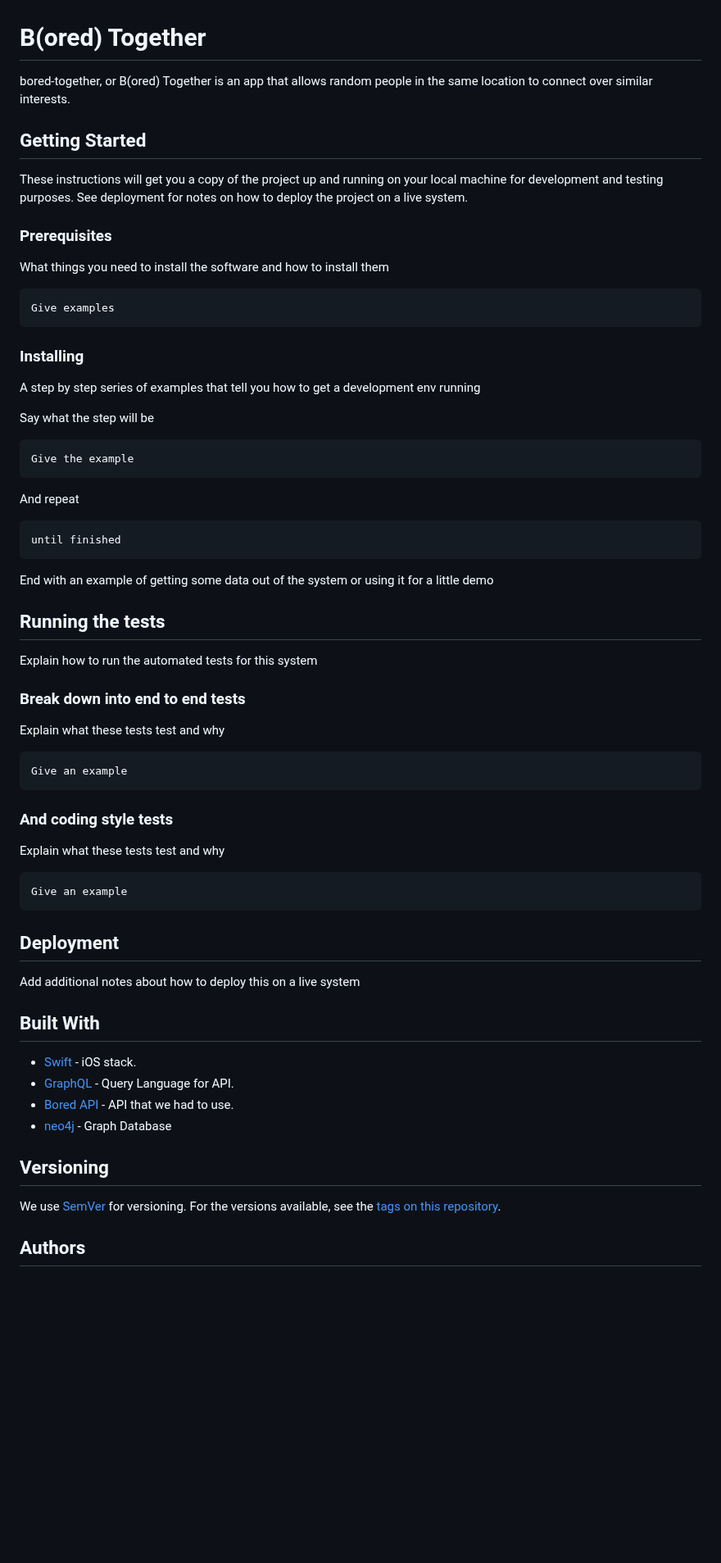
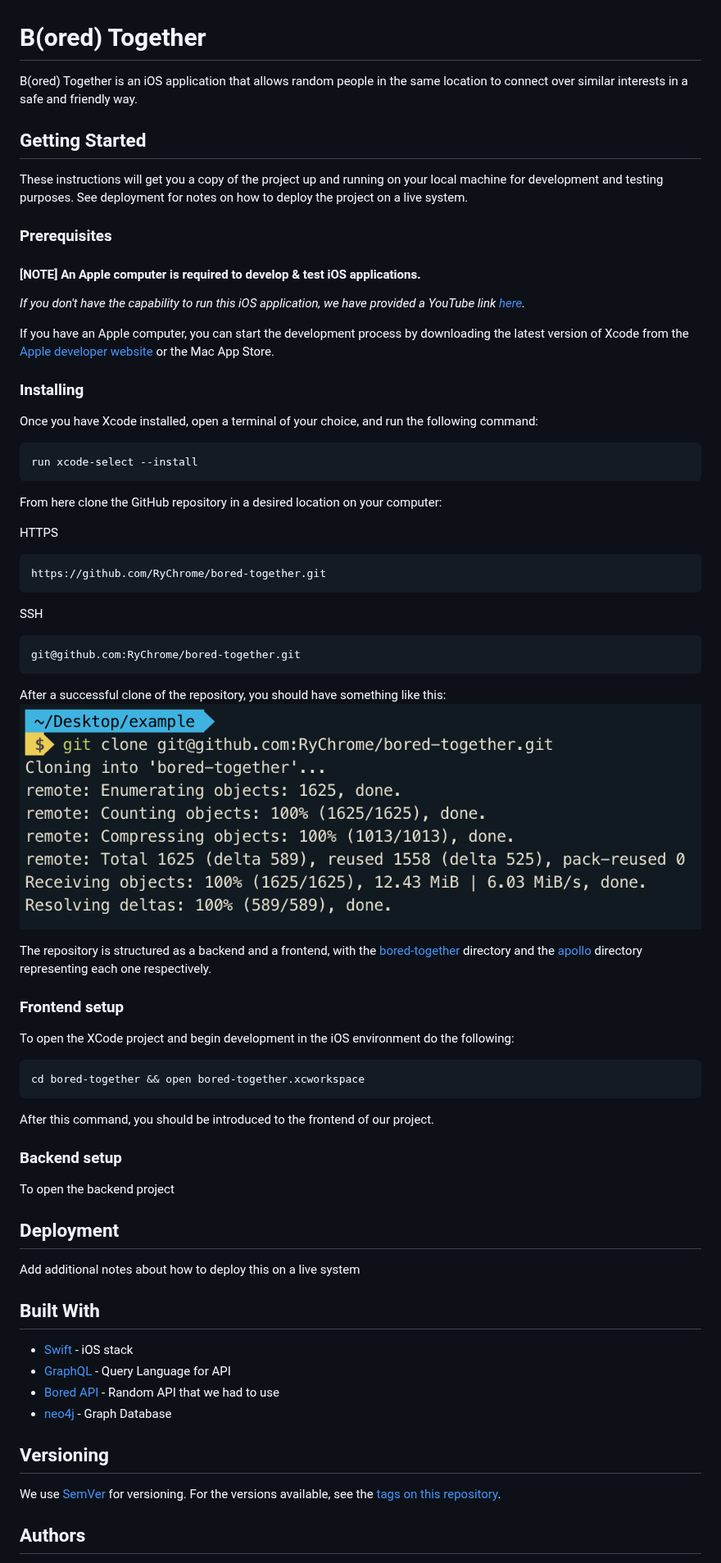
Before and after one commit to ryandils/bored-together, a Markdown page: README.md, the part around one of its changes. Shown at 82% size. Drawn GitHub-style; pictures changed too: photos/successful_clone.png (added); blank space fills up the shorter version.

Commit message:
Updated README.md to align with current status of project. Created photos/ directory to detail README with pictures

````diff
--- a/README.md
+++ b/README.md
@@ -1,6 +1,6 @@
 # B(ored) Together
 
-bored-together, or B(ored) Together is an app that allows random people in the same location to connect over similar interests.
+B(ored) Together is an iOS application that allows random people in the same location to connect over similar interests in a safe and friendly way.
 
 ## Getting Started
 
@@ -8,49 +8,44 @@ These instructions will get you a copy of the project up and running on your loc
 
 ### Prerequisites
 
-What things you need to install the software and how to install them
+#### [NOTE] An Apple computer is required to develop & test  iOS applications.
+_If you don't have the capability to run this iOS application, we have provided a YouTube link [here]()._
 
-```
-Give examples
-```
+If you have an Apple computer, you can start the development process by downloading the latest version of Xcode from the [Apple developer website](https://developer.apple.com/) or the Mac App Store.
 
 ### Installing
 
-A step by step series of examples that tell you how to get a development env running
-
-Say what the step will be
+Once you have Xcode installed, open a terminal of your choice, and run the following command:
 
 ```
-Give the example
+run xcode-select --install
 ```
 
-And repeat
+From here clone the GitHub repository in a desired location on your computer:
 
+HTTPS
 ```
-until finished
+https://github.com/RyChrome/bored-together.git
 ```
+SSH
+```
+git@github.com:RyChrome/bored-together.git
+```
+After a successful clone of the repository, you should have something like this:
+![this](photos/successful_clone.png)
 
-End with an example of getting some data out of the system or using it for a little demo
+The repository is structured as a backend and a frontend, with the [bored-together]() directory and the [apollo]() directory representing each one respectively.
 
-## Running the tests
+### Frontend setup
+To open the XCode project and begin development in the iOS environment do the following:
+```
+cd bored-together && open bored-together.xcworkspace
+```
+After this command, you should be introduced to the frontend of our project.
 
-Explain how to run the automated tests for this system
 
-### Break down into end to end tests
-
-Explain what these tests test and why
-
-```
-Give an example
-```
-
-### And coding style tests
-
-Explain what these tests test and why
-
-```
-Give an example
-```
+### Backend setup
+To open the backend project
 
 ## Deployment
 
@@ -58,9 +53,9 @@ Add additional notes about how to deploy this on a live system
 
 ## Built With
 
-* [Swift](https://swift.org/documentation/) - iOS stack.
-* [GraphQL](https://graphql.org/) - Query Language for API.
-* [Bored API](http://www.boredapi.com/) - API that we had to use.
+* [Swift](https://swift.org/documentation/) - iOS stack
+* [GraphQL](https://graphql.org/) - Query Language for API
+* [Bored API](http://www.boredapi.com/) - Random API that we had to use
 * [neo4j](https://neo4j.com/) - Graph Database
 
 ## Versioning
````
Also changed, not shown: other parts of README.md (+16 -6 lines), 1 other file.
